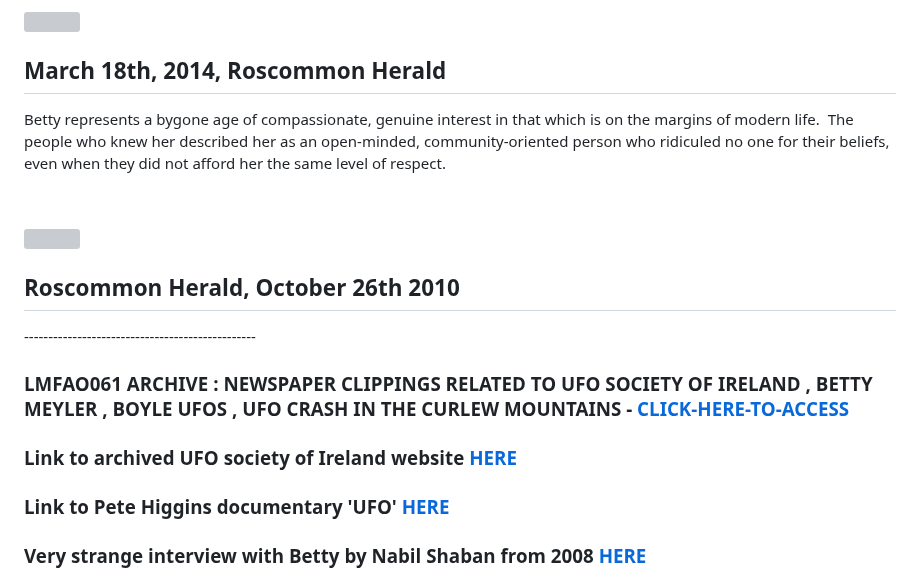
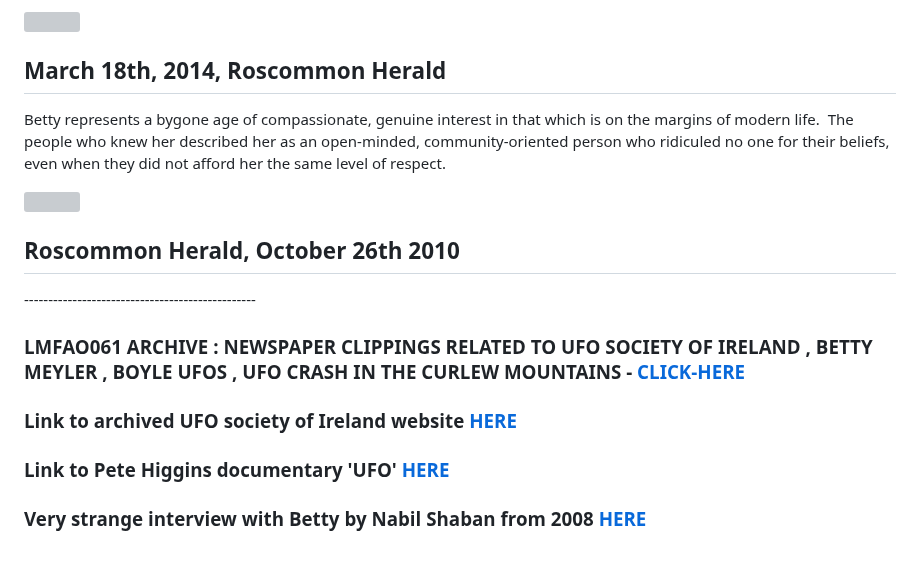
Before and after one commit to limericksaucer123/LMFAO-061, a Markdown page: src/blog/2026-05-06-the-ufo-queen-of-boyle-county-roscommon-betty-meyler.md, the part around one of its changes. Rendered like a GitHub page; blank space fills up the shorter version; grey boxes are pictures that could not be loaded.

Commit message:
Update Blog “2026-05-06-the-ufo-queen-of-boyle-county-roscommon-betty-meyler”

```diff
--- a/src/blog/2026-05-06-the-ufo-queen-of-boyle-county-roscommon-betty-meyler.md
+++ b/src/blog/2026-05-06-the-ufo-queen-of-boyle-county-roscommon-betty-meyler.md
@@ -151,23 +103,13 @@ The UFOSI website went down in 2014, and now there are seldom mentions of her on
 
 ## **March 18th, 2014, Roscommon Herald**
 
-
-
-
-
 Betty represents a bygone age of compassionate, genuine interest in that which is on the margins of modern life.  The people who knew her described her as an open-minded, community-oriented person who ridiculed no one for their beliefs, even when they did not afford her the same level of respect.
-
-
 
 ![](/images/betty-article-pic-12.png)
 
-
-
 ## **Roscommon Herald, October 26th 2010**
-
-
 
 \------------------------------------------------
 
-### LMFAO061 ARCHIVE : NEWSPAPER CLIPPINGS RELATED TO UFO SOCIETY OF IRELAND , BETTY MEYLER , BOYLE UFOS , UFO CRASH IN THE CURLEW MOUNTAINS - **[CLICK-HERE-TO-ACCESS](<LMFAO061 ARCHIVE : NEWSPAPER CLIPPINGS RELATED TO UFO SOCIETY OF IRELAND , BETTY MEYLER , BOYLE UFOS , UFO CRASH IN THE CURLEW MOUNTAINS>)**
+### LMFAO061 ARCHIVE : NEWSPAPER CLIPPINGS RELATED TO UFO SOCIETY OF IRELAND , BETTY MEYLER , BOYLE UFOS , UFO CRASH IN THE CURLEW MOUNTAINS - **[CLICK-HERE](https://docs.google.com/document/d/1VefEOqJ7RTmDoeVrtGZfiYDjFBpROni4--dza_Ic3Fc/edit?usp=sharing)**
 
```
Also changed, not shown: other parts of src/blog/2026-05-06-the-ufo-queen-of-boyle-county-roscommon-betty-meyler.md (+1 -49 lines).
